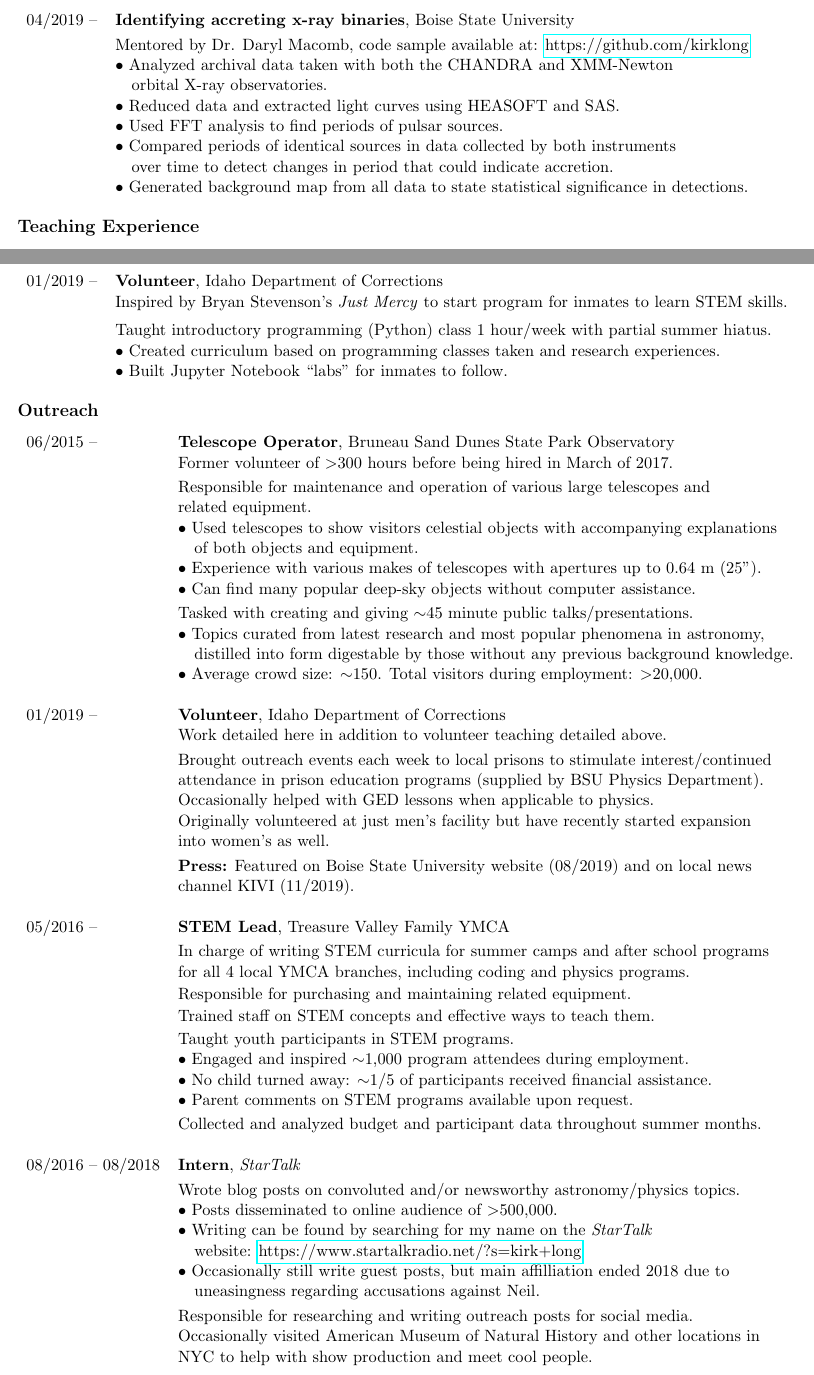
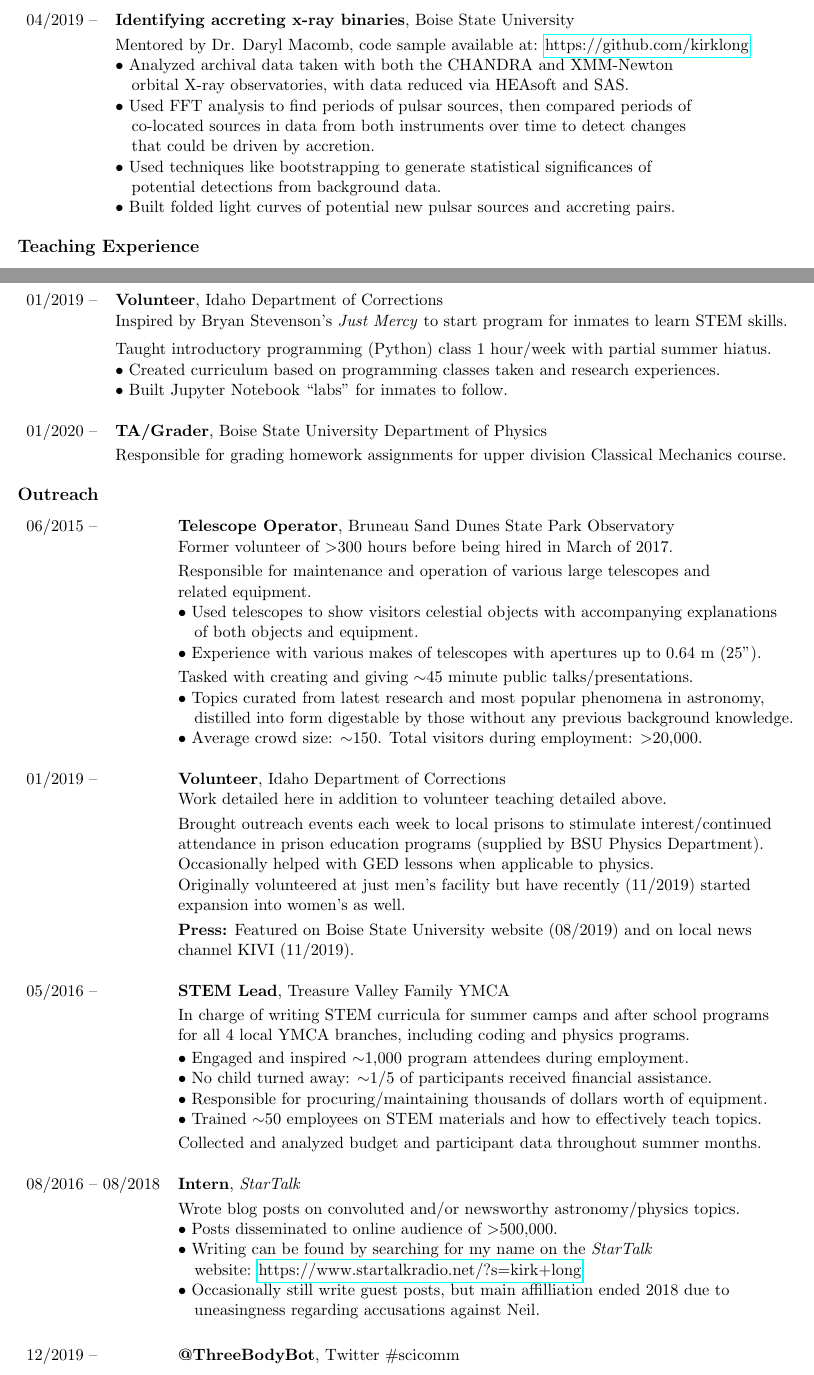
Before and after one commit to kirklong/CV, a LaTeX CV (CV_Kirk.tex): two parts of pages 1 and 2 of 3, joined at a grey line, cut so that both start at the same text. Compiled offline with pdfLaTeX.

Commit message:
update 1.7.20

```diff
--- a/CV_Kirk.tex
+++ b/CV_Kirk.tex
@@ -66,12 +66,13 @@ Meridian, ID, 83642			\hfill	\url{https://linkedin.com/in/kirkalan}
 04/2019 --		& 	\textbf{Identifying accreting x-ray binaries}, Boise State University \vspace{1mm} \\
 			&	Mentored by Dr. Daryl Macomb, code sample available at: \url{https://github.com/kirklong}\\
       & $\bullet$ Analyzed archival data taken with both the CHANDRA and XMM-Newton \\
-      &  \-\ \-\ \-\ orbital X-ray observatories.\\
-      & $\bullet$ Reduced data and extracted light curves using HEASOFT and SAS.\\
-      & $\bullet$ Used FFT analysis to find periods of pulsar sources.\\
-      & $\bullet$ Compared periods of identical sources in data collected by both instruments \\
-      & \-\ \-\ \-\ over time to detect changes in period that could indicate accretion.\\
-      & $\bullet$ Generated background map from all data to state statistical significance in detections.\\
+      &  \-\ \-\ \-\ orbital X-ray observatories, with data reduced via HEAsoft and SAS.\\
+      & $\bullet$ Used FFT analysis to find periods of pulsar sources, then compared periods of \\
+      & \-\ \-\ \-\ co-located sources in data from both instruments over time to detect changes \\
+      & \-\ \-\ \-\ that could be driven by accretion. \\\
+      & $\bullet$ Used techniques like bootstrapping to generate statistical significances of \\
+      & \-\ \-\ \-\ potential detections from background data. \\
+      & $\bullet$ Built folded light curves of potential new pulsar sources and accreting pairs. \\
 
 \end{tabular}
 \section{Teaching Experience}
@@ -97,7 +98,11 @@ Meridian, ID, 83642			\hfill	\url{https://linkedin.com/in/kirkalan}
       & Inspired by Bryan Stevenson's \textit{Just Mercy} to start program for inmates to learn STEM skills.\vspace{2mm} \\
       & Taught introductory programming (Python) class 1 hour/week with partial summer hiatus.\\
       & $\bullet$ Created curriculum based on programming classes taken and research experiences.\\
-      & $\bullet$ Built Jupyter Notebook ``labs'' for inmates to follow.
+      & $\bullet$ Built Jupyter Notebook ``labs'' for inmates to follow. \\
+      & \\
+01/2020 --    &   \textbf{TA/Grader}, Boise State University Department of Physics
+\vspace{1mm} \\
+      & Responsible for grading homework assignments for upper division Classical Mechanics course. \\
 \end{tabular}
 \section {Outreach}
 \begin{tabular}{ll}
@@ -105,10 +110,9 @@ Meridian, ID, 83642			\hfill	\url{https://linkedin.com/in/kirkalan}
       & Former volunteer of $>$300 hours before being hired in March of 2017.\vspace{1mm} \\
       & Responsible for maintenance and operation of various large telescopes and \\
       & related equipment.\\
-      & $\bullet$ Used telescopes to show visitors celestial objects with accompanying explanations \\
+      & $\bullet$ Used telescopes to show visitors celestial objects with accompanying explanations\\
       & \-\ \-\ \-\ of both objects and equipment.\\
-      & $\bullet$ Experience with various makes of telescopes with apertures up to 0.64 m (25").\\
-      & $\bullet$ Can find many popular deep-sky objects without computer assistance.\vspace{1mm} \\
+      & $\bullet$ Experience with various makes of telescopes with apertures up to 0.64 m (25").\vspace{1mm} \\
       & Tasked with creating and giving $\sim$45 minute public talks/presentations.\\
       & $\bullet$ Topics curated from latest research and most popular phenomena in astronomy, \\
       & \-\ \-\ \-\ distilled into form digestable by those without any previous background knowledge.\\
@@ -119,20 +123,18 @@ Meridian, ID, 83642			\hfill	\url{https://linkedin.com/in/kirkalan}
       & Brought outreach events each week to local prisons to stimulate interest/continued \\
       & attendance in prison education programs (supplied by BSU Physics Department). \\
       & Occasionally helped with GED lessons when applicable to physics.\\
-      & Originally volunteered at just men's facility but have recently started expansion \\
-      & into women's as well.\vspace{1mm} \\
+      & Originally volunteered at just men's facility but have recently (11/2019) started \\
+      & expansion into women's as well.\vspace{1mm} \\
       & \textbf{Press:} Featured on Boise State University website (08/2019) and on local news \\
       & channel KIVI (11/2019). \\
       & \\
 05/2016 --    &   \textbf{STEM Lead}, Treasure Valley Family YMCA \vspace{1mm} \\
       & In charge of writing STEM curricula for summer camps and after school programs \\
       & for all 4 local YMCA branches, including coding and physics programs. \vspace{0.5mm}\\
-      & Responsible for purchasing and maintaining related equipment. \vspace{0.5mm}\\
-      & Trained staff on STEM concepts and effective ways to teach them. \vspace{0.5mm} \\
-      & Taught youth participants in STEM programs. \\
       & $\bullet$ Engaged and inspired $\sim$1,000 program attendees during employment. \\
       & $\bullet$ No child turned away: $\sim$1/5 of participants received financial assistance. \\
-      & $\bullet$ Parent comments on STEM programs available upon request. \vspace{1mm} \\
+      & $\bullet$ Responsible for procuring/maintaining thousands of dollars worth of equipment. \\
+      & $\bullet$ Trained $\sim$50 employees on STEM materials and how to effectively teach topics. \vspace{1mm} \\
       & Collected and analyzed budget and participant data throughout summer months. \\
       & \\
 08/2016 -- 08/2018    &   \textbf{Intern}, \textit{StarTalk} \vspace{1mm} \\
@@ -142,10 +144,10 @@ Meridian, ID, 83642			\hfill	\url{https://linkedin.com/in/kirkalan}
       & \-\ \-\ \-\ website: \url{https://www.startalkradio.net/?s=kirk+long} \\
       & $\bullet$ Occasionally still write guest posts, but main affilliation ended 2018 due to \\
       & \-\ \-\ \-\ uneasingness regarding accusations against Neil. \vspace{1mm} \\
-      & Responsible for researching and writing outreach posts for social media. \\
-      & Occasionally visited American Museum of Natural History and other locations in \\
-      & NYC to help with show production and meet cool people. \\
-
+      & \\
+12/2019 --    &   \textbf{@ThreeBodyBot}, Twitter \#scicomm \vspace{1mm} \\
+      & Built automated Twitter account that posts random three body simulations $\sim$1/day. \\
+      & Source code available at \url{https://github.com/kirklong/ThreeBodyBot}. \\
 \end{tabular}
 \section{Scholarships and Awards}
 \begin{tabular}{ll}
```
Also changed, not shown: CV_Kirk.pdf, CV_Kirk.tex (2 more changed lines).
